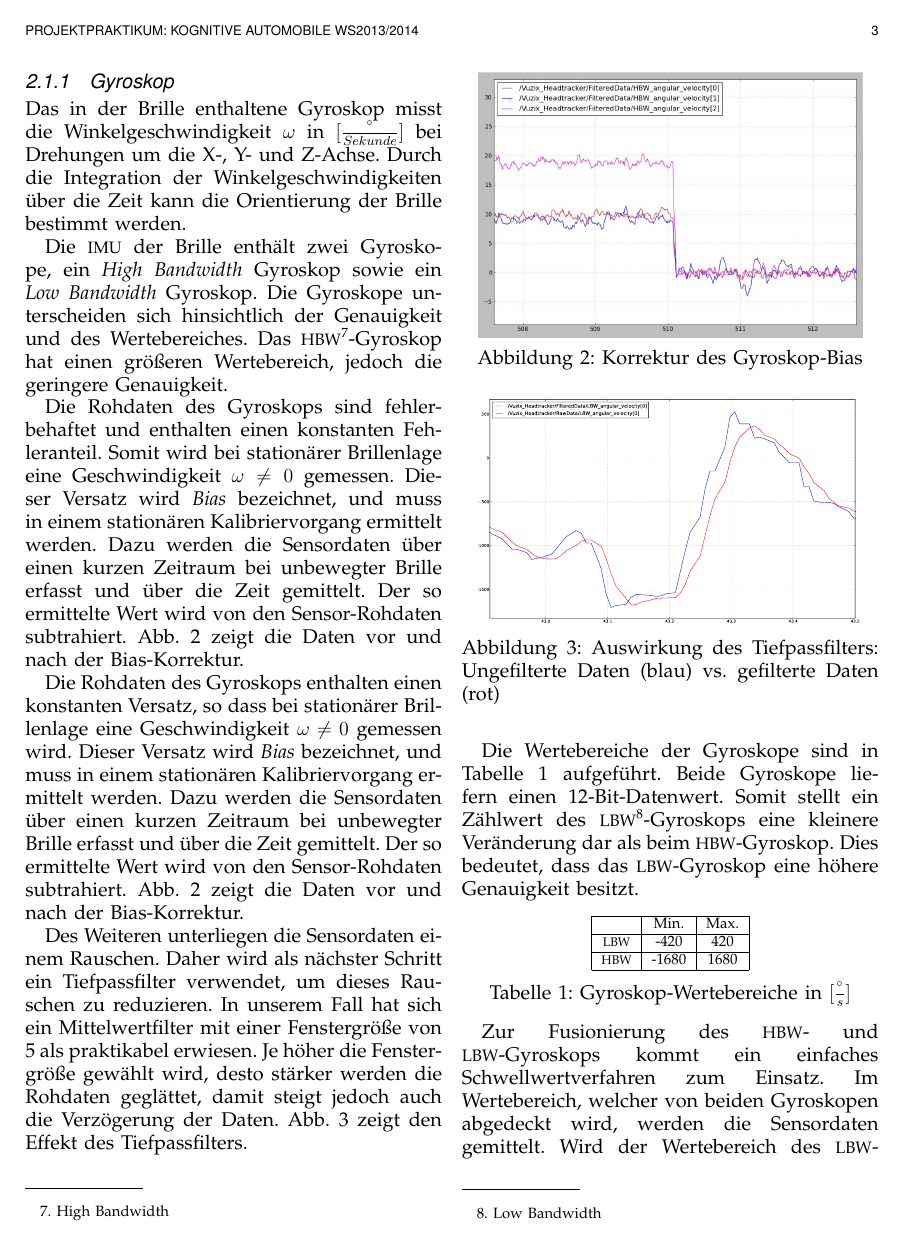
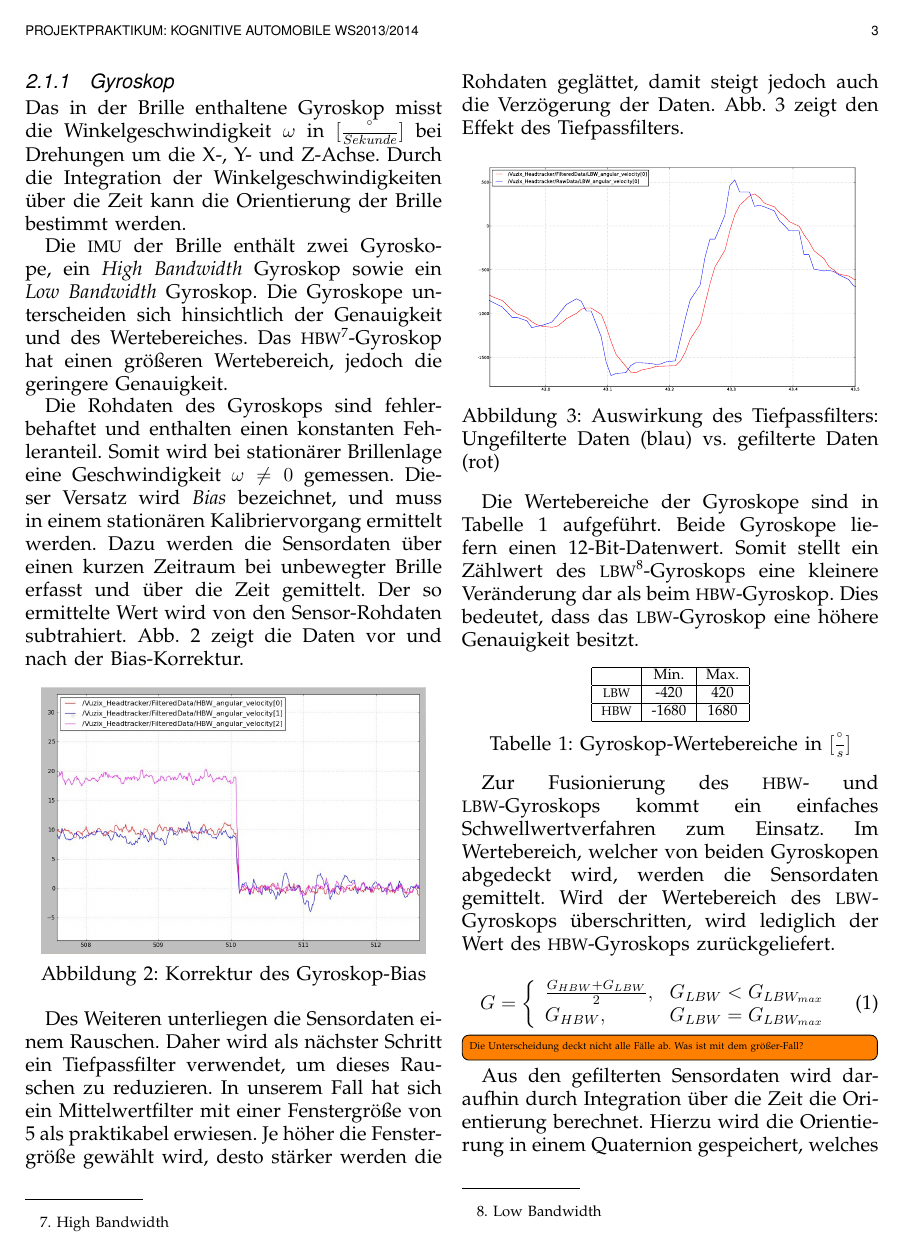
Before and after one commit to ctvoigt/KogAuto_Ausarbeitung, a LaTeX paper (ausarbeitung.tex, which reads content/headtracking_inertial.tex): page 3 of 16. Compiled offline with pdfLaTeX.

Commit message:
doppelter abschnitt entfernt

```diff
--- a/content/headtracking_inertial.tex
+++ b/content/headtracking_inertial.tex
@@ -39,15 +39,6 @@ ermittelt werden. Dazu werden die Sensordaten über einen kurzen Zeitraum
 bei unbewegter Brille erfasst und über die Zeit gemittelt. Der so
 ermittelte Wert wird von den Sensor-Rohdaten subtrahiert. Abb.
 \ref{fig:gyro_bias} zeigt die Daten vor und nach der Bias-Korrektur.
-
-Die Rohdaten des Gyroskops enthalten einen konstanten Versatz, so dass bei
-stationärer Brillenlage eine Geschwindigkeit $\omega \neq 0$ gemessen wird.
-Dieser Versatz wird \emph{Bias} bezeichnet, und muss in einem
-stationären Kalibriervorgang ermittelt werden. Dazu werden die
-Sensordaten über einen kurzen Zeitraum bei unbewegter Brille erfasst und
-über die Zeit gemittelt. Der so ermittelte Wert wird von den
-Sensor-Rohdaten subtrahiert. Abb. \ref{fig:gyro_bias} zeigt die Daten vor
-und nach der Bias-Korrektur.
 
 \begin{figure}[h]
    \centering
```
